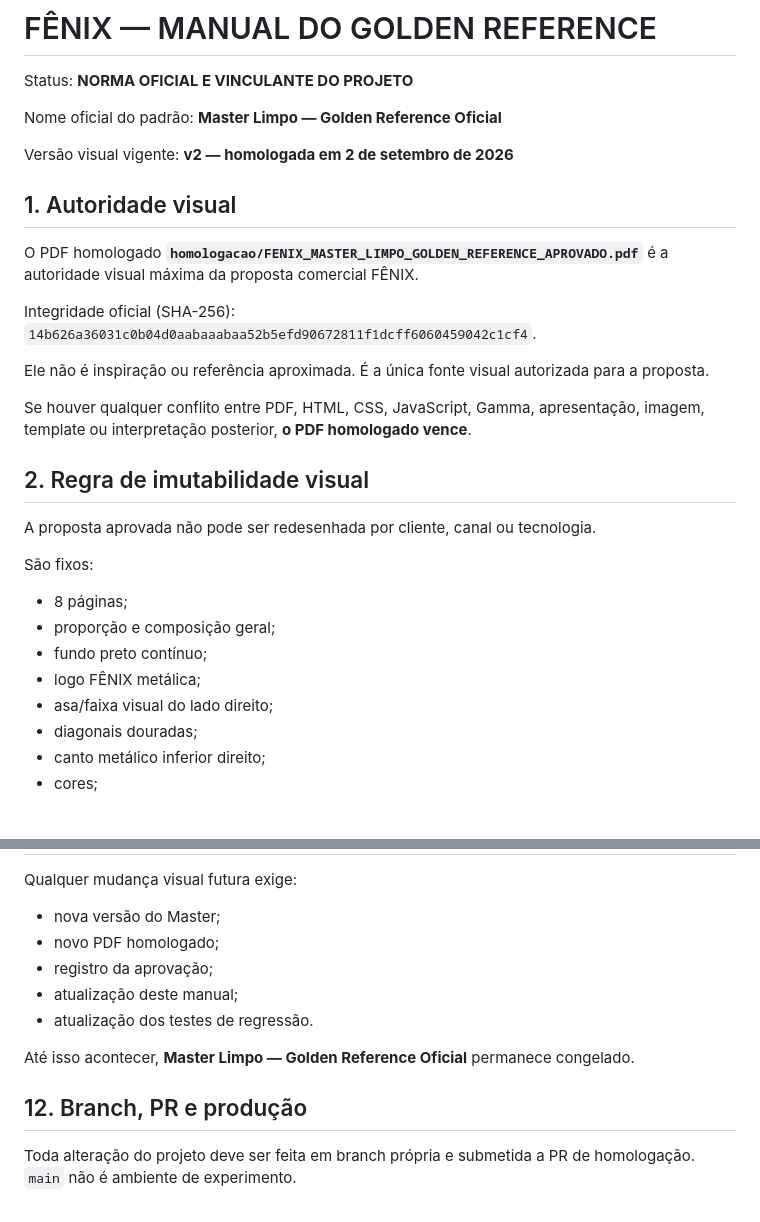
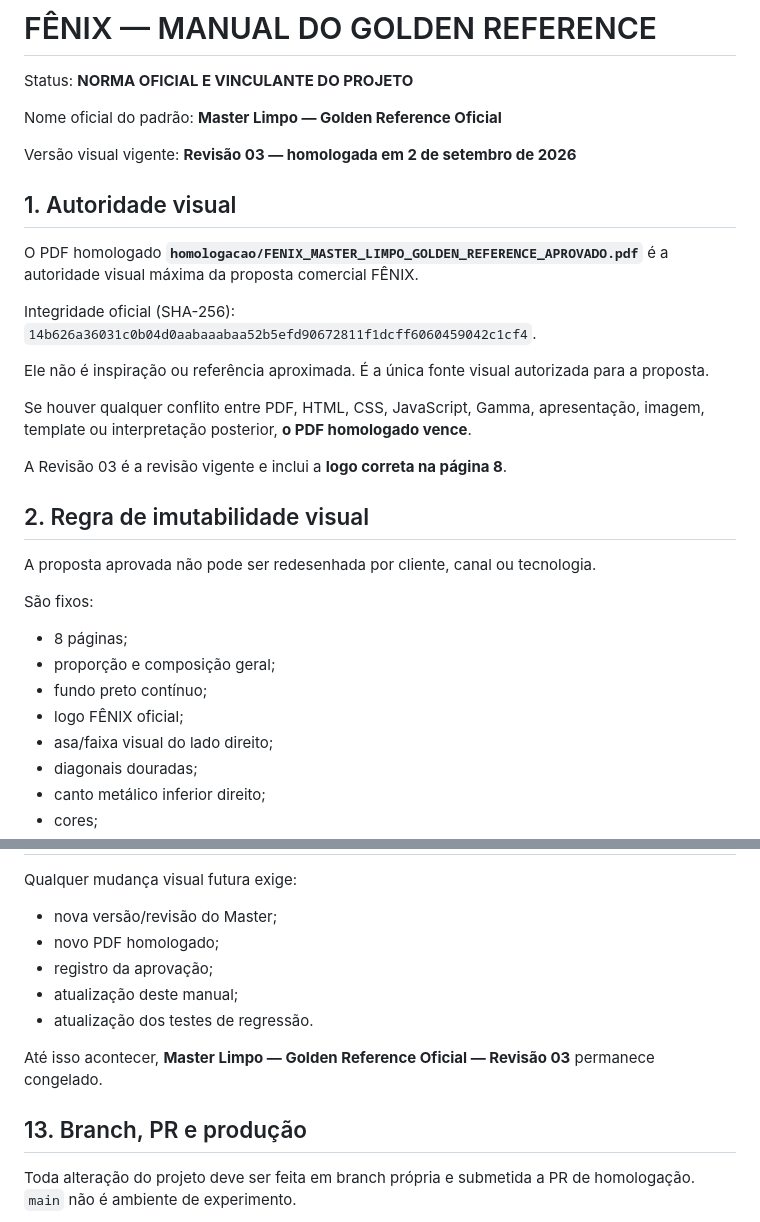
Before and after one commit to FENIXBPO/fenix-bpo-propostas, a Markdown page: MANUAL_GOLDEN_REFERENCE_FENIX.md, 2 parts joined by grey strips. Drawn GitHub-style; blank space fills up the shorter version.

```diff
--- a/MANUAL_GOLDEN_REFERENCE_FENIX.md
+++ b/MANUAL_GOLDEN_REFERENCE_FENIX.md
@@ -4,7 +4,7 @@ Status: **NORMA OFICIAL E VINCULANTE DO PROJETO**
 
 Nome oficial do padrão: **Master Limpo — Golden Reference Oficial**
 
-Versão visual vigente: **v2 — homologada em 2 de setembro de 2026**
+Versão visual vigente: **Revisão 03 — homologada em 2 de setembro de 2026**
 
 ## 1. Autoridade visual
 
@@ -16,6 +16,8 @@ Ele não é inspiração ou referência aproximada. É a única fonte visual aut
 
 Se houver qualquer conflito entre PDF, HTML, CSS, JavaScript, Gamma, apresentação, imagem, template ou interpretação posterior, **o PDF homologado vence**.
 
+A Revisão 03 é a revisão vigente e inclui a **logo correta na página 8**.
+
 ## 2. Regra de imutabilidade visual
 
 A proposta aprovada não pode ser redesenhada por cliente, canal ou tecnologia.
@@ -25,7 +27,7 @@ São fixos:
 - 8 páginas;
 - proporção e composição geral;
 - fundo preto contínuo;
-- logo FÊNIX metálica;
+- logo FÊNIX oficial;
 - asa/faixa visual do lado direito;
 - diagonais douradas;
 - canto metálico inferior direito;
@@ -151,15 +199,15 @@ A conferência deve validar página a página:
 
 Qualquer mudança visual futura exige:
 
-- nova versão do Master;
+- nova versão/revisão do Master;
 - novo PDF homologado;
 - registro da aprovação;
 - atualização deste manual;
 - atualização dos testes de regressão.
 
-Até isso acontecer, **Master Limpo — Golden Reference Oficial** permanece congelado.
+Até isso acontecer, **Master Limpo — Golden Reference Oficial — Revisão 03** permanece congelado.
 
-## 12. Branch, PR e produção
+## 13. Branch, PR e produção
 
 Toda alteração do projeto deve ser feita em branch própria e submetida a PR de homologação. `main` não é ambiente de experimento.
 
```
Also changed, not shown: other parts of MANUAL_GOLDEN_REFERENCE_FENIX.md (+68 -22 lines).
